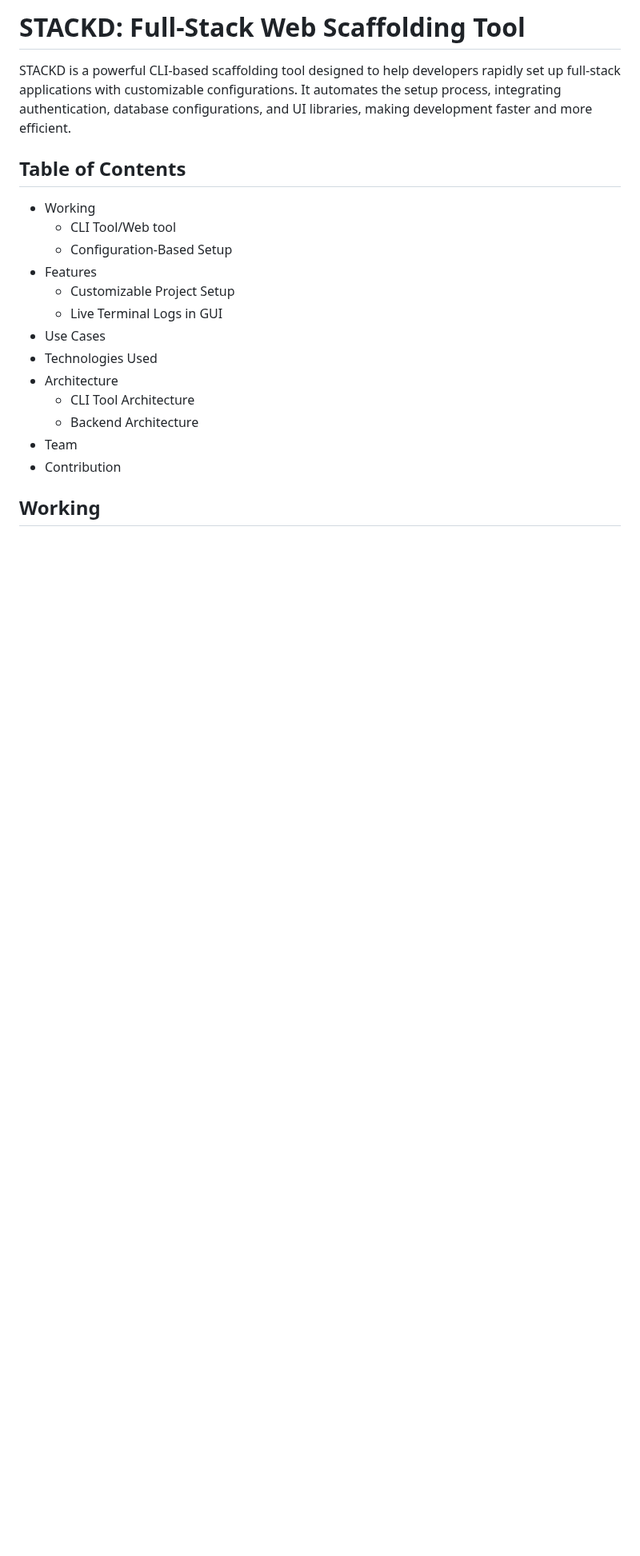
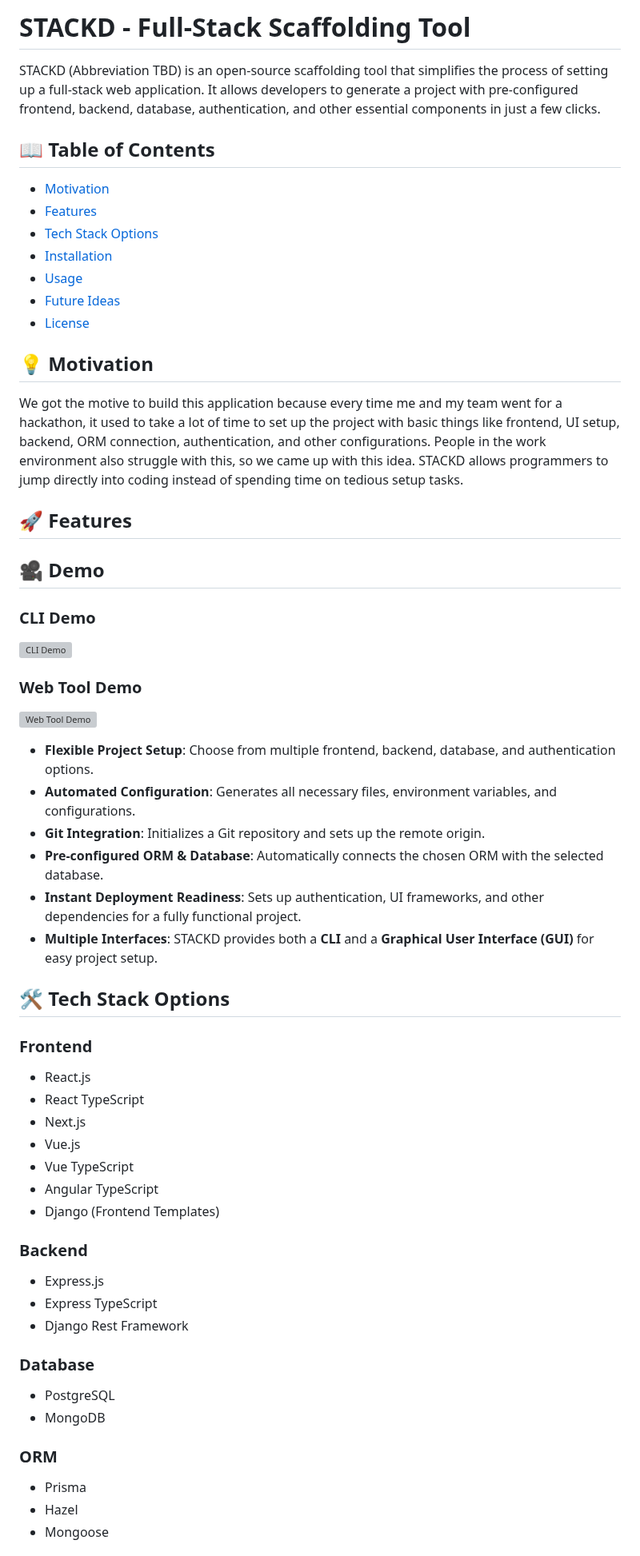
Before and after one commit to shivasankaran18/STACKD, a Markdown page: README.md, the part around one of its changes. Shown at 80% size. Rendered like a GitHub page; blank space fills up the shorter version; grey boxes are pictures that could not be loaded.

```diff
--- a/README.md
+++ b/README.md
@@ -1,22 +1,64 @@
-# STACKD: Full-Stack Web Scaffolding Tool
+# STACKD - Full-Stack Scaffolding Tool
 
-STACKD is a powerful CLI-based scaffolding tool designed to help developers rapidly set up full-stack applications with customizable configurations. It automates the setup process, integrating authentication, database configurations, and UI libraries, making development faster and more efficient.
+STACKD (Abbreviation TBD) is an open-source scaffolding tool that simplifies the process of setting up a full-stack web application. It allows developers to generate a project with pre-configured frontend, backend, database, authentication, and other essential components in just a few clicks.
 
+## 📖 Table of Contents
 
-## Table of Contents
+- [Motivation](#motivation)
+- [Features](#features)
+- [Tech Stack Options](#tech-stack-options)
+- [Installation](#installation)
+- [Usage](#usage)
+- [Future Ideas](#future-ideas)
+- [License](#license)
 
-- Working
-  - CLI Tool/Web tool
-  - Configuration-Based Setup
-- Features
-  - Customizable Project Setup
-  - Live Terminal Logs in GUI
-- Use Cases
-- Technologies Used
-- Architecture
-  - CLI Tool Architecture
-  - Backend Architecture
-- Team
-- Contribution
+## 💡 Motivation
 
-## Working
+We got the motive to build this application because every time me and my team went for a hackathon, it used to take a lot of time to set up the project with basic things like frontend, UI setup, backend, ORM connection, authentication, and other configurations. People in the work environment also struggle with this, so we came up with this idea. STACKD allows programmers to jump directly into coding instead of spending time on tedious setup tasks.
+
+## 🚀 Features
+
+## 🎥 Demo
+
+### CLI Demo
+[![CLI Demo](https://img.youtube.com/vi/your_cli_demo_video_id/0.jpg)](your_cli_demo_video_link)
+
+### Web Tool Demo
+[![Web Tool Demo](https://img.youtube.com/vi/your_web_demo_video_id/0.jpg)](your_web_demo_video_link)
+
+- **Flexible Project Setup**: Choose from multiple frontend, backend, database, and authentication options.
+- **Automated Configuration**: Generates all necessary files, environment variables, and configurations.
+- **Git Integration**: Initializes a Git repository and sets up the remote origin.
+- **Pre-configured ORM & Database**: Automatically connects the chosen ORM with the selected database.
+- **Instant Deployment Readiness**: Sets up authentication, UI frameworks, and other dependencies for a fully functional project.
+- **Multiple Interfaces**: STACKD provides both a **CLI** and a **Graphical User Interface (GUI)** for easy project setup.
+
+## 🛠️ Tech Stack Options
+
+### **Frontend**
+
+- React.js
+- React TypeScript
+- Next.js
+- Vue.js
+- Vue TypeScript
+- Angular TypeScript
+- Django (Frontend Templates)
+
+### **Backend**
+
+- Express.js
+- Express TypeScript
+- Django Rest Framework
+
+### **Database**
+
+- PostgreSQL
+- MongoDB
+
+### **ORM**
+
+- Prisma
+- Hazel
+- Mongoose
+
```
Also changed, not shown: other parts of README.md (+35 -102 lines).
